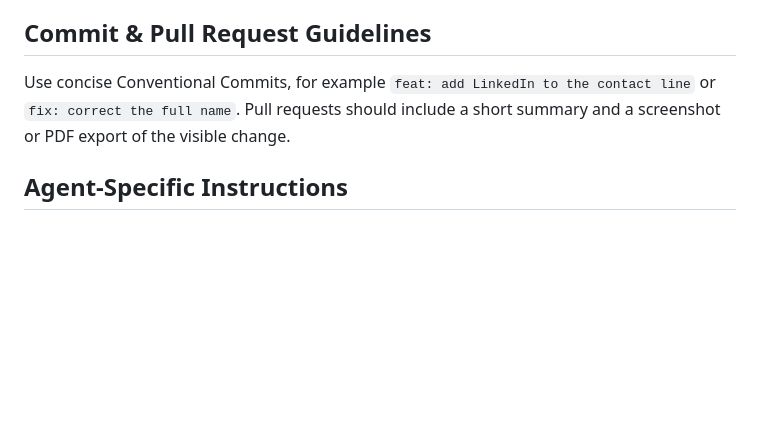
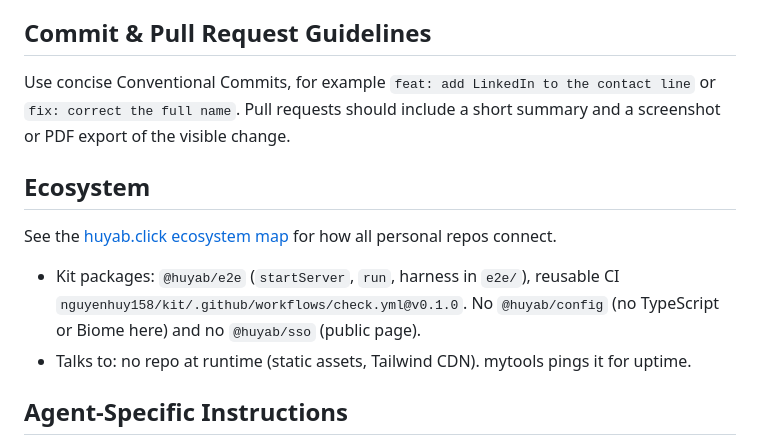
Before and after one commit to nguyenhuy158/resume, a Markdown page: AGENTS.md, the part around the change. Rendered like a GitHub page; blank space fills up the shorter version.

Commit message:
📝 docs: link ecosystem map

```diff
--- a/AGENTS.md
+++ b/AGENTS.md
@@ -69,6 +69,16 @@ Use concise Conventional Commits, for example `feat: add LinkedIn to the
 contact line` or `fix: correct the full name`. Pull requests should include a
 short summary and a screenshot or PDF export of the visible change.
 
+## Ecosystem
+
+See the [huyab.click ecosystem map](https://github.com/nguyenhuy158/kit/blob/main/docs/ECOSYSTEM.md) for how all personal repos connect.
+
+- Kit packages: `@huyab/e2e` (`startServer`, `run`, harness in `e2e/`),
+  reusable CI `nguyenhuy158/kit/.github/workflows/check.yml@v0.1.0`. No
+  `@huyab/config` (no TypeScript or Biome here) and no `@huyab/sso` (public page).
+- Talks to: no repo at runtime (static assets, Tailwind CDN). mytools pings it
+  for uptime.
+
 ## Agent-Specific Instructions
 
 Keep responses short and focused. If a requirement is unclear, ask before making
```
